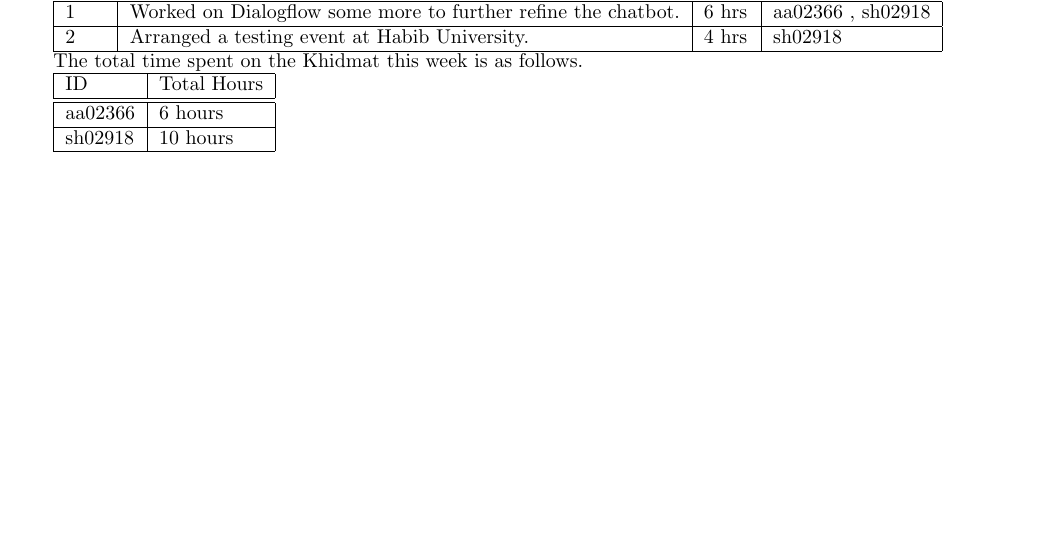
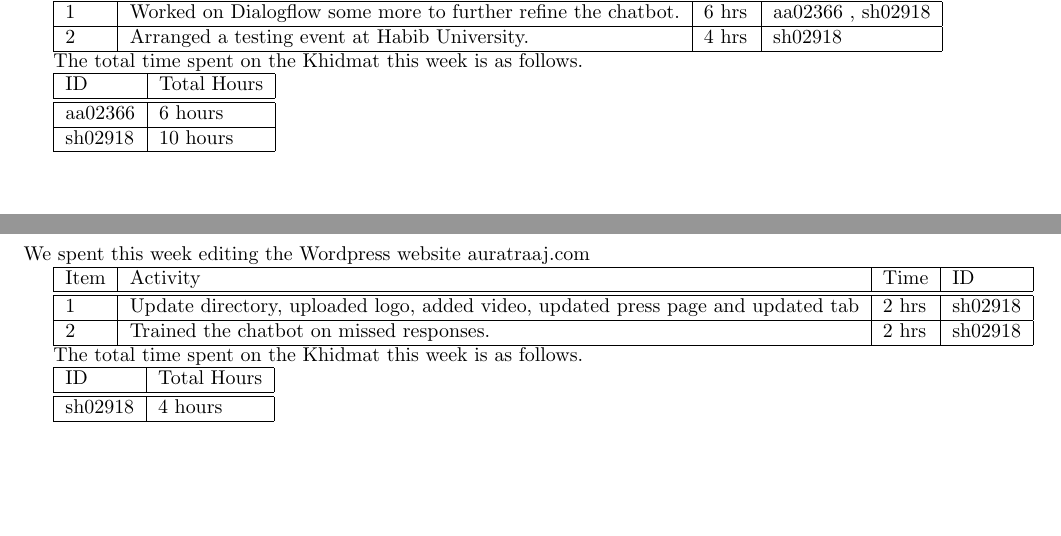
Before and after one commit to Aniqa97/Khidmat, a LaTeX document (Khidmat-aa02366-sh02918.tex): part of page 5 of 7 before the commit and two parts of pages 5 and 6 of 8 after it, the two joined at a grey line, cut so that both start at the same text. Compiled offline with pdfLaTeX.

Commit message:
Updated
Added the extra work

```diff
--- a/Khidmat-aa02366-sh02918.tex
+++ b/Khidmat-aa02366-sh02918.tex
@@ -148,6 +148,28 @@ The total time spent on the Khidmat this week is as follows.
   sh02918 & 10 hours\\\hline
 \end{tabular}
 
+\newpage % Start the report for each week on a new page.
+\section*{Week 5: 20 June--27 June, 2018}
+
+% A summary, maximum 2 sentences, of this week's activities.
+We spent this week editing the Wordpress website auratraaj.com
+
+\begin{tabular}{|l|l|l|l|}
+  \hline
+  Item 	& Activity & Time & ID \\\hline\hline
+  1	& Update directory, uploaded logo, added video, updated press page and updated tab & 2 hrs & sh02918 \\\hline
+  2	& Trained the chatbot on missed responses. & 2 hrs & sh02918\\\hline
+
+\end{tabular}
+
+The total time spent on the Khidmat this week is as follows.
+
+\begin{tabular}{|l|l|}
+  \hline
+  ID & Total Hours\\\hline\hline
+  sh02918 & 4 hours\\\hline
+\end{tabular}
+
 \newpage
 \section*{Conclusion}
 
```
